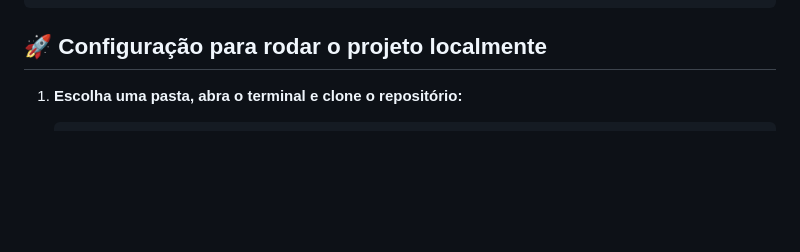
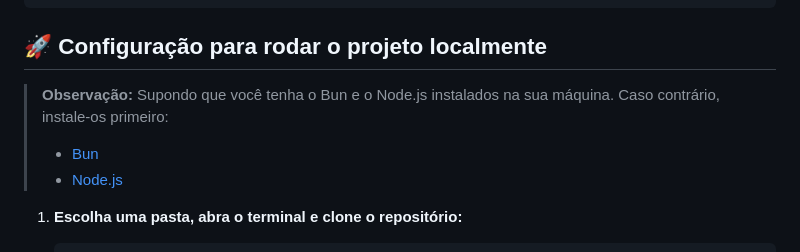
Before and after one commit to ericssendelima/amazon-scraper, a Markdown page: README.md, the part around one of its changes. Drawn GitHub-style; blank space fills up the shorter version.

Commit message:
Atualização do readme

````diff
--- a/README.md
+++ b/README.md
@@ -33,6 +34,10 @@ amazon-scraper/
 ```
 
 ## 🚀 Configuração para rodar o projeto localmente
+
+> **Observação:** Supondo que você tenha o Bun e o Node.js instalados na sua máquina. Caso contrário, instale-os primeiro:
+> - [Bun](https://bun.sh/)
+> - [Node.js](https://nodejs.org/)
 
 1. **Escolha uma pasta, abra o terminal e clone o repositório:**
    ```bash
````
Also changed, not shown: other parts of README.md (+3 -2 lines).
